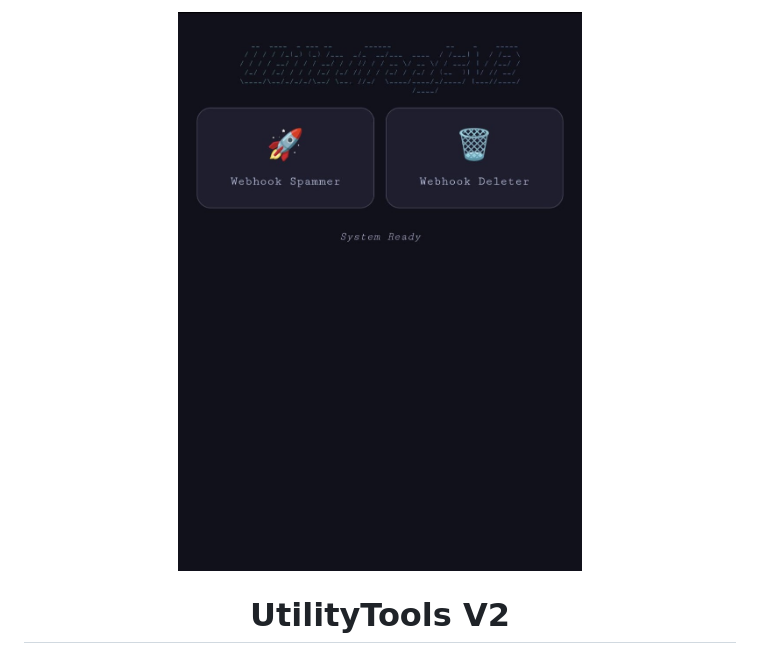
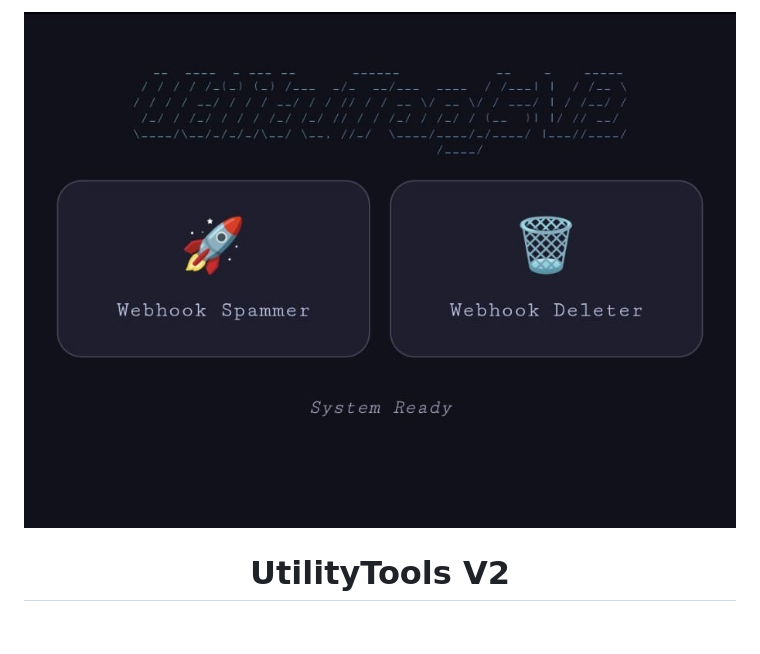
Before and after one commit to rhuda21/utilitytools-Android, a Markdown page: README.md, the part around the change. GitHub-like rendering; pictures changed too: showcase.jpeg (added), showcase.png (deleted); blank space fills up the shorter version.

```diff
--- a/README.md
+++ b/README.md
@@ -1,5 +1,5 @@
 <p align="center">
-  <img src="showcase.png" alt="UtilityTools V2" width="1000">
+  <img src="showcase.jpeg" alt="UtilityTools V2" width="1000">
 </p>
 
 <h1 align="center">UtilityTools V2</h1>
```
